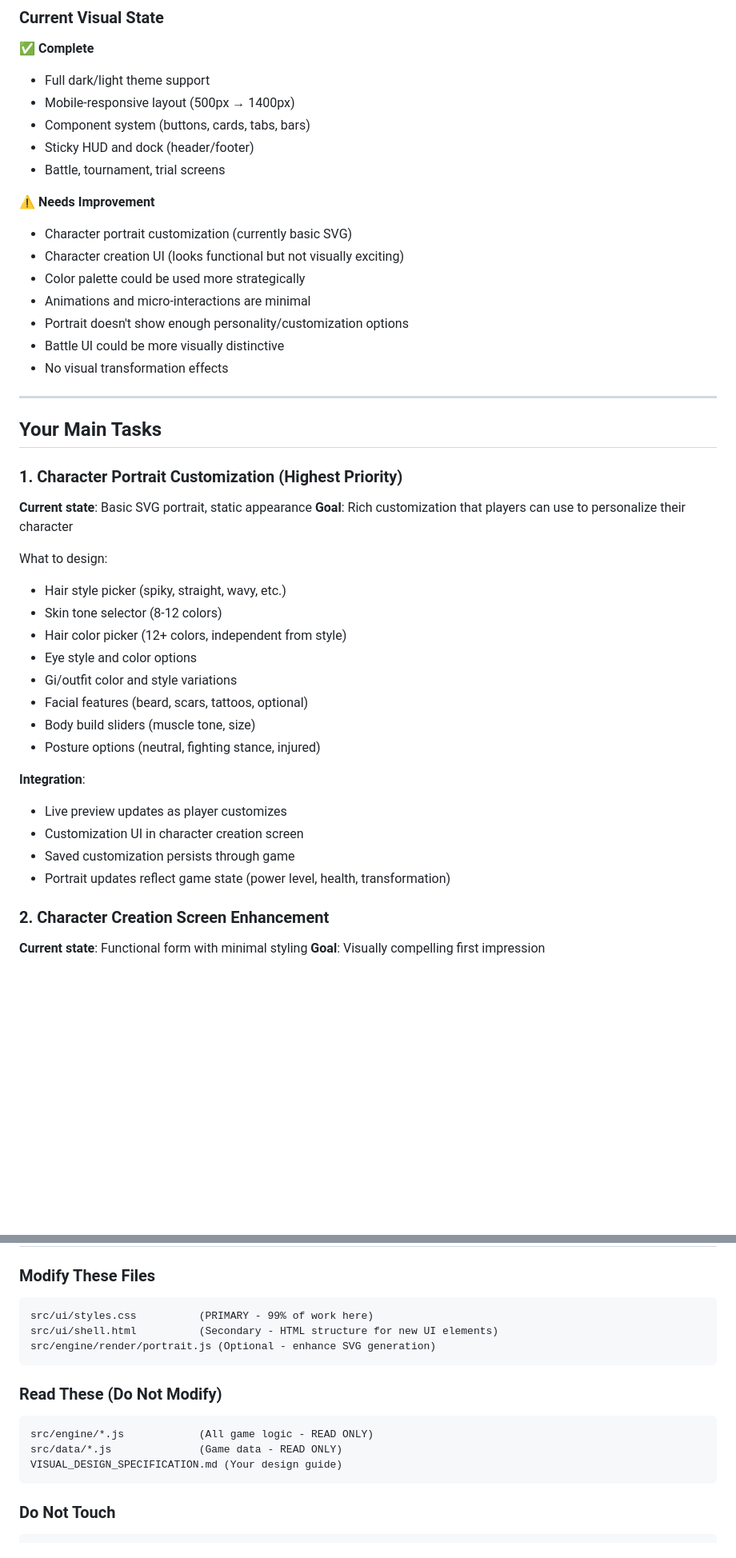
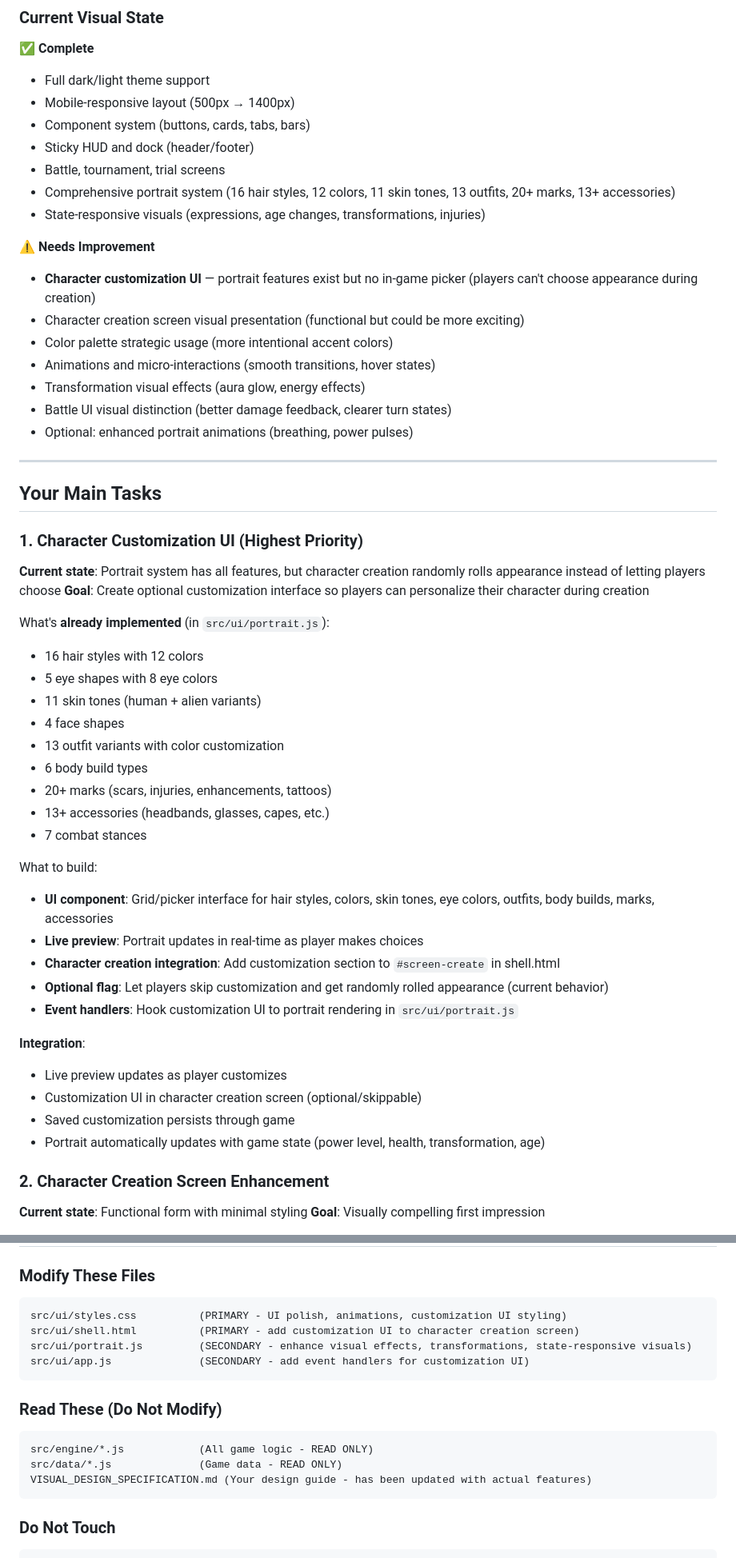
Before and after one commit to WisdomFalls/dragonball-life-sim, a Markdown page: CHATGPT_VISUAL_HANDOFF.md, 2 parts joined by grey strips. Shown at 80% size. GitHub-like rendering; blank space fills up the shorter version.

````diff
--- a/CHATGPT_VISUAL_HANDOFF.md
+++ b/CHATGPT_VISUAL_HANDOFF.md
@@ -41,39 +42,49 @@ dist/dragonball-life-sim.html ← Final bundled output (auto-generated)
 - Component system (buttons, cards, tabs, bars)
 - Sticky HUD and dock (header/footer)
 - Battle, tournament, trial screens
+- Comprehensive portrait system (16 hair styles, 12 colors, 11 skin tones, 13 outfits, 20+ marks, 13+ accessories)
+- State-responsive visuals (expressions, age changes, transformations, injuries)
 
 ⚠️ **Needs Improvement**
-- Character portrait customization (currently basic SVG)
-- Character creation UI (looks functional but not visually exciting)
-- Color palette could be used more strategically
-- Animations and micro-interactions are minimal
-- Portrait doesn't show enough personality/customization options
-- Battle UI could be more visually distinctive
-- No visual transformation effects
+- **Character customization UI** — portrait features exist but no in-game picker (players can't choose appearance during creation)
+- Character creation screen visual presentation (functional but could be more exciting)
+- Color palette strategic usage (more intentional accent colors)
+- Animations and micro-interactions (smooth transitions, hover states)
+- Transformation visual effects (aura glow, energy effects)
+- Battle UI visual distinction (better damage feedback, clearer turn states)
+- Optional: enhanced portrait animations (breathing, power pulses)
 
 ---
 
 ## Your Main Tasks
 
-### 1. Character Portrait Customization (Highest Priority)
-**Current state**: Basic SVG portrait, static appearance
-**Goal**: Rich customization that players can use to personalize their character
+### 1. Character Customization UI (Highest Priority)
+**Current state**: Portrait system has all features, but character creation randomly rolls appearance instead of letting players choose
+**Goal**: Create optional customization interface so players can personalize their character during creation
 
-What to design:
-- Hair style picker (spiky, straight, wavy, etc.)
-- Skin tone selector (8-12 colors)
-- Hair color picker (12+ colors, independent from style)
-- Eye style and color options
-- Gi/outfit color and style variations
-- Facial features (beard, scars, tattoos, optional)
-- Body build sliders (muscle tone, size)
-- Posture options (neutral, fighting stance, injured)
+What's **already implemented** (in `src/ui/portrait.js`):
+- 16 hair styles with 12 colors
+- 5 eye shapes with 8 eye colors
+- 11 skin tones (human + alien variants)
+- 4 face shapes
+- 13 outfit variants with color customization
+- 6 body build types
+- 20+ marks (scars, injuries, enhancements, tattoos)
+- 13+ accessories (headbands, glasses, capes, etc.)
+- 7 combat stances
+
+What to build:
+- **UI component**: Grid/picker interface for hair styles, colors, skin tones, eye colors, outfits, body builds, marks, accessories
+- **Live preview**: Portrait updates in real-time as player makes choices
+- **Character creation integration**: Add customization section to `#screen-create` in shell.html
+- **Optional flag**: Let players skip customization and get randomly rolled appearance (current behavior)
+- **Event handlers**: Hook customization UI to portrait rendering in `src/ui/portrait.js`
 
 **Integration**:
 - Live preview updates as player customizes
-- Customization UI in character creation screen
+- Customization UI in character creation screen (optional/skippable)
 - Saved customization persists through game
-- Portrait updates reflect game state (power level, health, transformation)
+- Portrait automatically updates with game state (power level, health, transformation, age)
 
 ### 2. Character Creation Screen Enhancement
 **Current state**: Functional form with minimal styling
@@ -136,16 +147,17 @@ Enhancements:
 
 ### Modify These Files
 ```
-src/ui/styles.css          (PRIMARY - 99% of work here)
-src/ui/shell.html          (Secondary - HTML structure for new UI elements)
-src/engine/render/portrait.js (Optional - enhance SVG generation)
+src/ui/styles.css          (PRIMARY - UI polish, animations, customization UI styling)
+src/ui/shell.html          (PRIMARY - add customization UI to character creation screen)
+src/ui/portrait.js         (SECONDARY - enhance visual effects, transformations, state-responsive visuals)
+src/ui/app.js              (SECONDARY - add event handlers for customization UI)
 ```
 
 ### Read These (Do Not Modify)
 ```
 src/engine/*.js            (All game logic - READ ONLY)
 src/data/*.js              (Game data - READ ONLY)
-VISUAL_DESIGN_SPECIFICATION.md (Your design guide)
+VISUAL_DESIGN_SPECIFICATION.md (Your design guide - has been updated with actual features)
 ```
 
 ### Do Not Touch
````
Also changed, not shown: other parts of CHATGPT_VISUAL_HANDOFF.md (+3 -2 lines), VISUAL_DESIGN_SPECIFICATION.md (+71 -32 lines).
